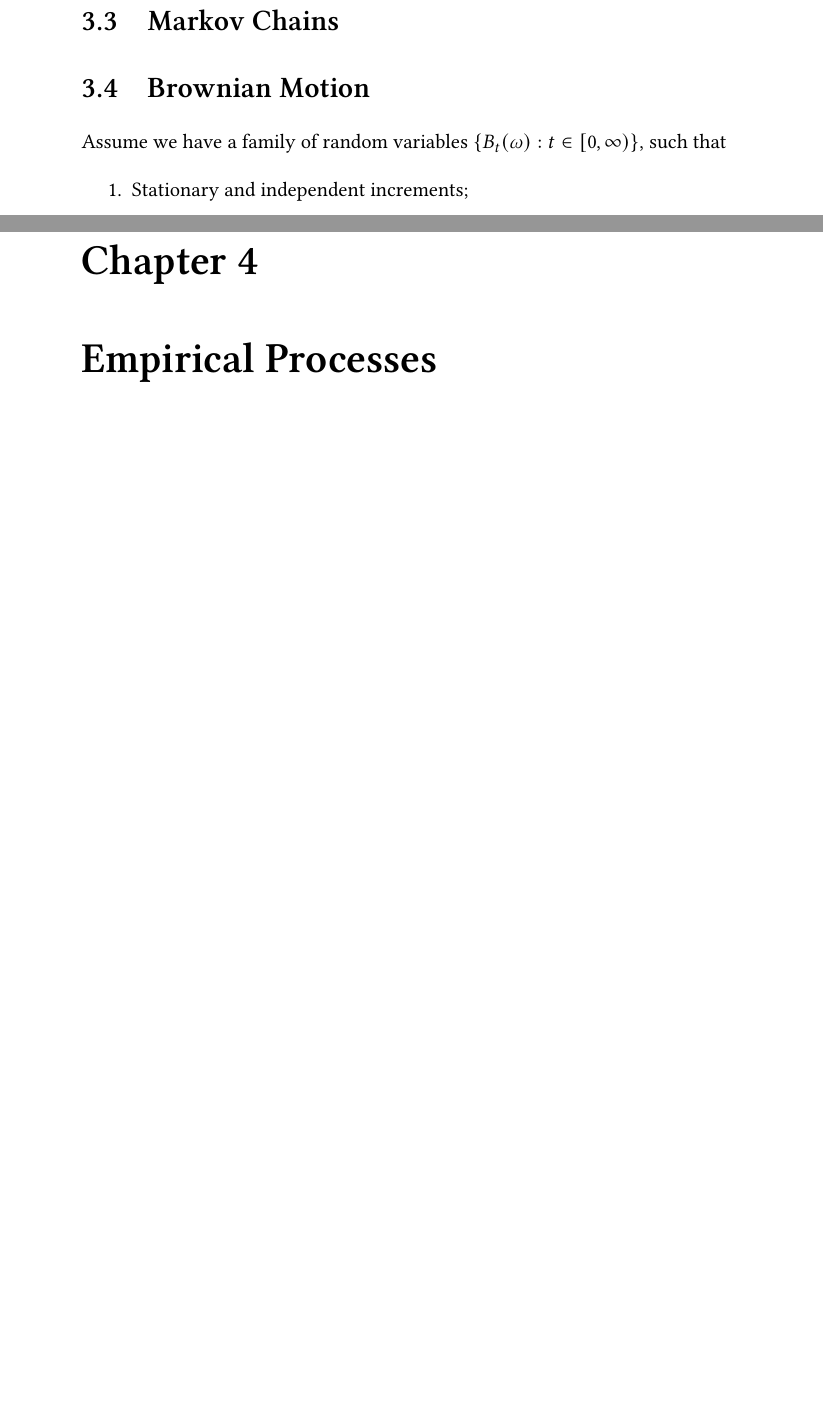
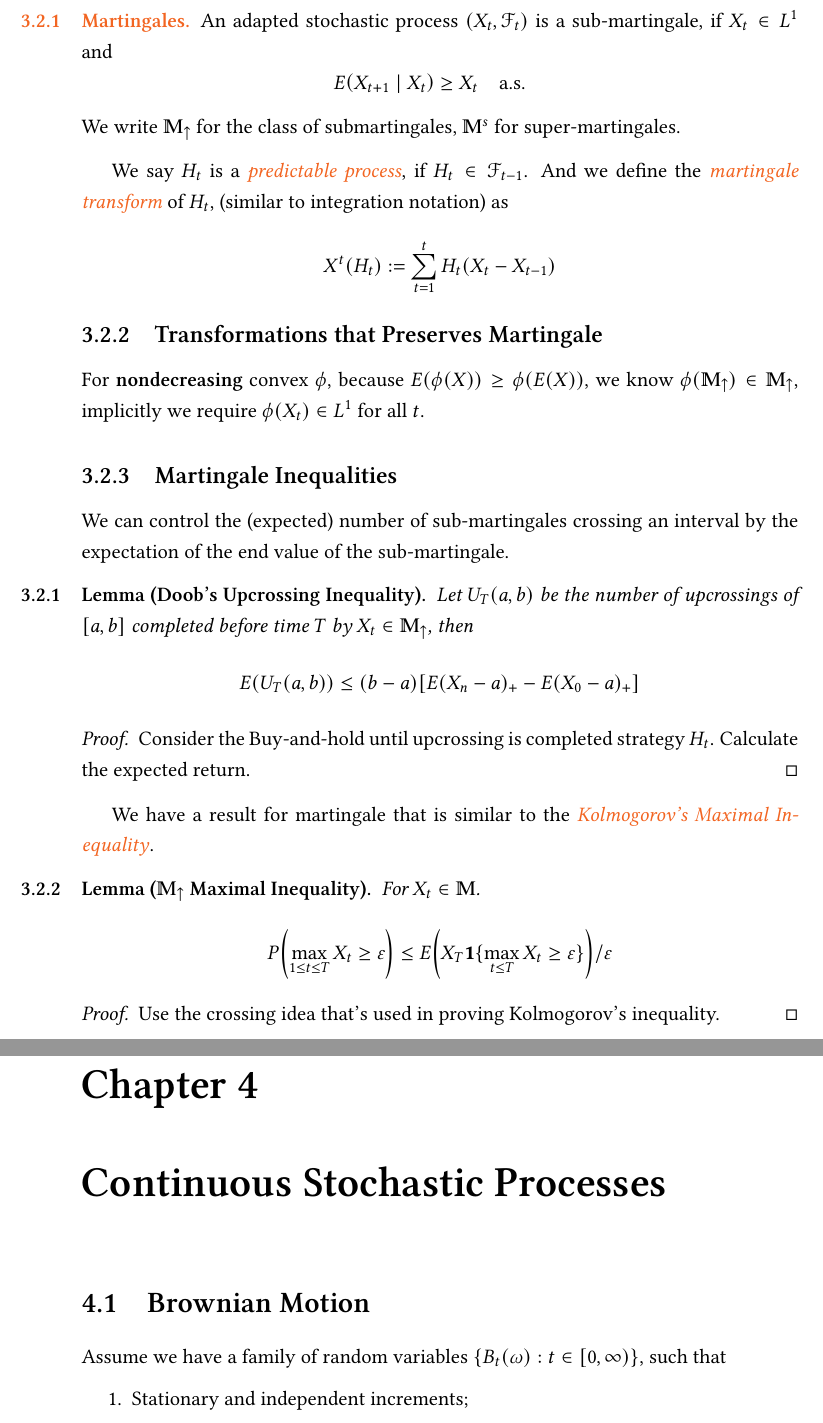
Before and after one commit to lwg342/Canterbury-Reading-Group, a LaTeX book (Probability/Probability Notes.tex, which reads Probability/rg-martingale.tex): two parts of pages 23 and 25 of 33 before the commit and two parts of pages 24 and 28 of 37 after it, joined at a grey line, cut at the place of the change, the shorter picture padded with empty space. Compiled offline with pdfLaTeX.

Commit message:
add some content to discrete martingales

```diff
--- a/Probability/Probability Notes.tex
+++ b/Probability/Probability Notes.tex
@@ -21 +19,0 @@
-        \section{Markov Chains}
@@ -22 +25,2 @@
+    \chapter{Continuous Stochastic Processes}
         \section{Brownian Motion}\input{rg-bm.tex}
--- a/Probability/rg-martingale.tex
+++ b/Probability/rg-martingale.tex
@@ -7,0 +11,40 @@ It represents the accumulation of information over time.
+\begin{defn}[Martingales]
+    An adapted stochastic process \((X_{t}, \mathcal{F}_{t})\) is a sub-martingale, if \(X_{t} \in L^{1}\) and
+    \begin{equation*}
+        E\pqty{X_{t+1}\mid X_{t}} \geq X_{t} \qq{a.s.}
+    \end{equation*}
+    We write \(\mathbb{M}_{\uparrow}\) for the class of submartingales, \(\mathbb{M}^{s}\) for super-martingales.
+\end{defn}
+
+We say \(H_{t}\) is a \key{predictable process}, if \(H_{t} \in \mathcal{F}_{t-1}\). And we define the \key{martingale transform} of \(H_{t}\), (similar to integration notation) as
+\begin{equation*}
+    X^{t}(H_{t}) := \sum_{t=1}^{t} H_{t}(X_{t} - X_{t-1})
+\end{equation*}
+
+\subsection{Transformations that Preserves Martingale}
+
+For \textbf{nondecreasing} convex \(\phi\), because \(E(\phi(X)) \geq \phi(E(X))\), we know \(\phi(\mathbb{M}_{\uparrow}) \in \mathbb{M}_{\uparrow}\), implicitly we require \(\phi(X_{t}) \in L^{1}\) for all \(t\).
+
+\subsection{Martingale Inequalities}
+
+We can control the (expected) number of sub-martingales crossing an interval by the expectation of the end value of the sub-martingale.
+\begin{lemma}[Doob's Upcrossing Inequality]
+    Let \(U_{T}(a,b)\) be the number of upcrossings of \([a,b]\) completed before time \(T\) by \(X_{t} \in \mathbb{M}_{\uparrow}\), then
+    \begin{equation*}
+        E(U_{T}(a,b)) \leq (b-a)\bqty{E(X_{n} - a)_{+} - E(X_{0} - a)_{+}}
+    \end{equation*}
+\end{lemma}
+\begin{proof}
+    Consider the Buy-and-hold until upcrossing is completed strategy \(H_{t}\). Calculate the expected return.
+\end{proof}
+
+We have a result for martingale that is similar to the \key{Kolmogorov's Maximal Inequality}.
+\begin{lemma}[\(\mathbb{M}_{\uparrow}\) Maximal Inequality]
+    For \(X_{t} \in \mathbb{M}\).
+    \begin{equation*}
+        P\pqty{\max_{1\leq t \leq T} X_{t} \geq \epsilon} \leq E\pqty{X_{T} \indicator{\max_{t\leq T} X_{t} \geq \epsilon }}/ \epsilon
+    \end{equation*}
+\end{lemma}
+\begin{proof}
+    Use the crossing idea that's used in proving Kolmogorov's inequality.
+\end{proof}
```
Also changed, not shown: Probability/rg-durrett-1.tex (+1 -1 lines), Probability/rg-independence.tex (+5 -1 lines), Probability/Probability Notes.pdf, Probability/rg-conditional-expectation.tex (line endings or trailing spaces), Probability/rg-functional-analysis.tex (line endings or trailing spaces), Probability/Probability Notes.tex (14 more changed lines), Probability/rg-martingale.tex (62 more changed lines).
